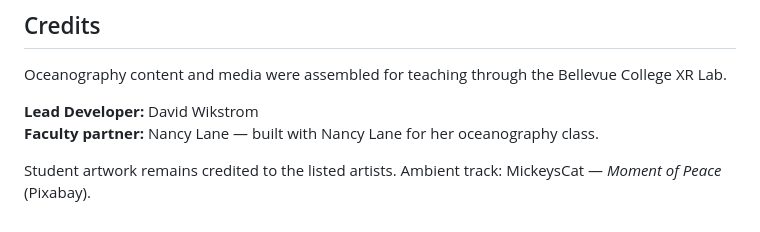
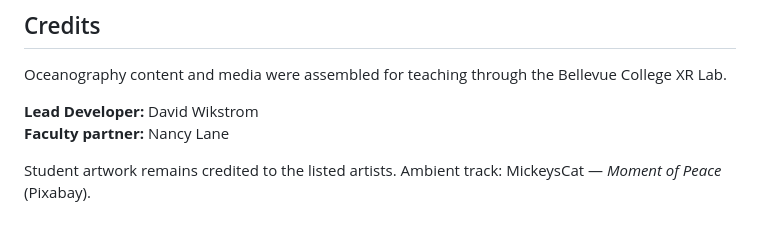
Before and after one commit to BCXRLab/xr-lab-projects, a Markdown page: ocean-acidification-tour/README.md, the part around the change. Drawn GitHub-style.

```diff
--- a/ocean-acidification-tour/README.md
+++ b/ocean-acidification-tour/README.md
@@ -163,6 +163,6 @@ On the hosted site, VR video panels tell the learner to **exit VR and watch on d
 Oceanography content and media were assembled for teaching through the Bellevue College XR Lab.
 
 **Lead Developer:** David Wikstrom
-**Faculty partner:** Nancy Lane — built with Nancy Lane for her oceanography class.
+**Faculty partner:** Nancy Lane
 
 Student artwork remains credited to the listed artists. Ambient track: MickeysCat — *Moment of Peace* (Pixabay).
```
Also changed, not shown: wing-chun/README.md (+1 -1 lines), xr-spatial-maze/README.md (+1 -1 lines).
